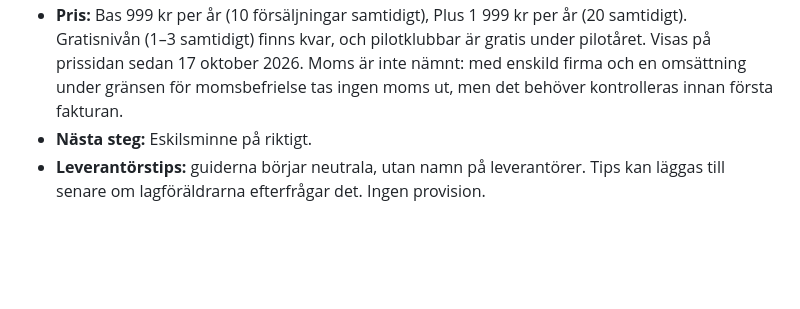
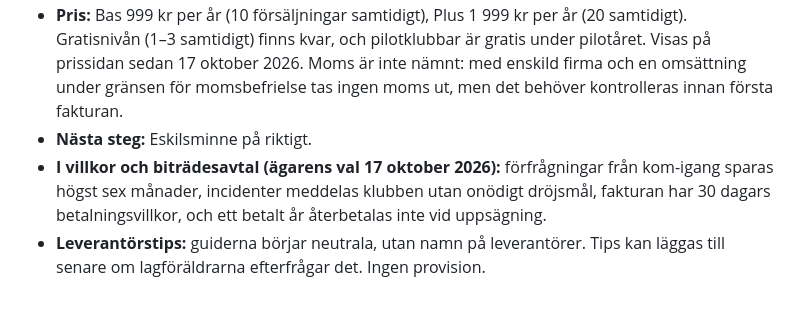
Before and after one commit to adelborgen/eskilsminne-lagforsaljning, a Markdown page: PLAN-gemensam-server.md, the part around the change. GitHub-like rendering; blank space fills up the shorter version.

Commit message:
Plan: ägarens val för villkor och biträdesavtal
Co-Authored-By: Claude Opus 5.5 <noreply@anthropic.com>
Claude-Session: https://claude.ai/code/session_01E1HarEEVZf5tarDxZetVGo

```diff
--- a/PLAN-gemensam-server.md
+++ b/PLAN-gemensam-server.md
@@ -299,4 +299,5 @@ Testerna har attacker för det nya: lagföräldern gör klubbens jobb, klubben
 - **När klubben senare vill vara med börjar laget om i klubben.** Lagets gamla försäljningar ligger kvar tills de raderas, och nya startas i klubben. Ingen flytt behöver byggas.
 - **Pris:** Bas 999 kr per år (10 försäljningar samtidigt), Plus 1 999 kr per år (20 samtidigt). Gratisnivån (1–3 samtidigt) finns kvar, och pilotklubbar är gratis under pilotåret. Visas på prissidan sedan 17 oktober 2026. Moms är inte nämnt: med enskild firma och en omsättning under gränsen för momsbefrielse tas ingen moms ut, men det behöver kontrolleras innan första fakturan.
 - **Nästa steg:** Eskilsminne på riktigt.
+- **I villkor och biträdesavtal (ägarens val 17 oktober 2026):** förfrågningar från kom-igang sparas högst sex månader, incidenter meddelas klubben utan onödigt dröjsmål, fakturan har 30 dagars betalningsvillkor, och ett betalt år återbetalas inte vid uppsägning.
 - **Leverantörstips:** guiderna börjar neutrala, utan namn på leverantörer. Tips kan läggas till senare om lagföräldrarna efterfrågar det. Ingen provision.
```
